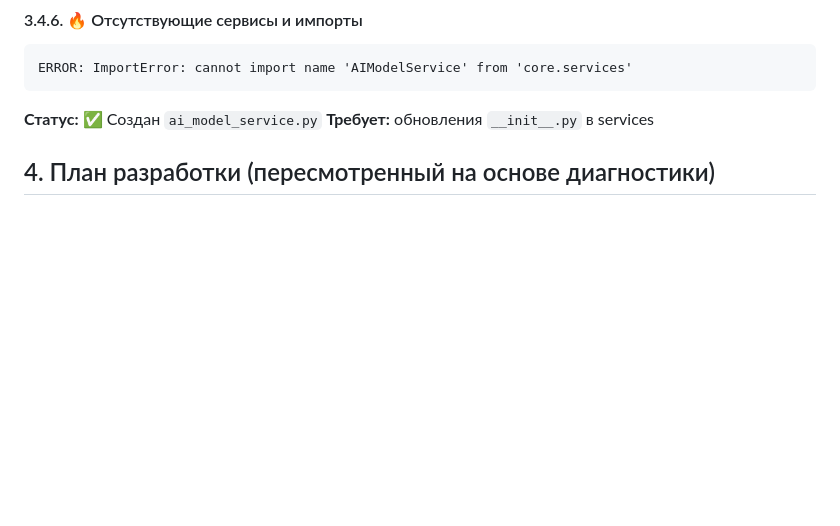
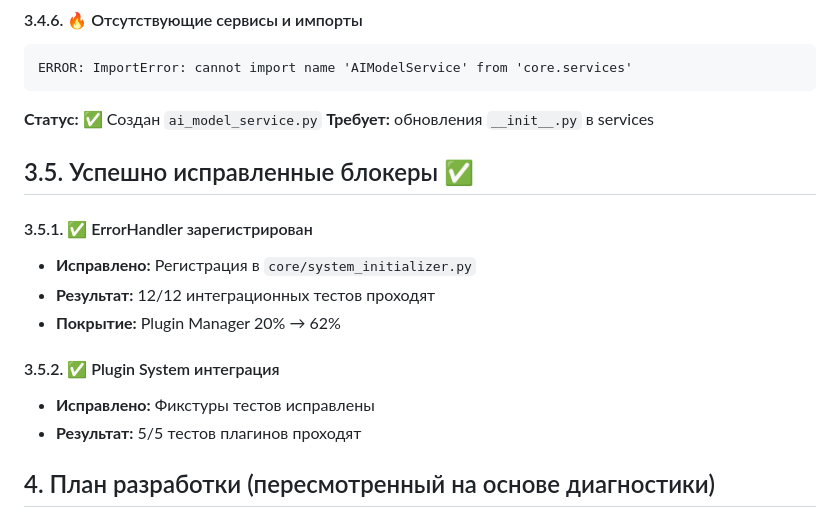
Before and after one commit to kolobashek/neuro-link-assistant, a Markdown page: instructions.md, the part around one of its changes. Drawn GitHub-style; blank space fills up the shorter version.

````diff
--- a/instructions.md
+++ b/instructions.md
@@ -178,6 +164,17 @@ ERROR: ImportError: cannot import name 'AIModelService' from 'core.services'
 ```
 **Статус:** ✅ Создан `ai_model_service.py`
 **Требует:** обновления `__init__.py` в services
+
+## 3.5. Успешно исправленные блокеры ✅
+
+#### 3.5.1. ✅ ErrorHandler зарегистрирован
+- **Исправлено:** Регистрация в `core/system_initializer.py`
+- **Результат:** 12/12 интеграционных тестов проходят
+- **Покрытие:** Plugin Manager 20% → 62%
+
+#### 3.5.2. ✅ Plugin System интеграция
+- **Исправлено:** Фикстуры тестов исправлены
+- **Результат:** 5/5 тестов плагинов проходят
 
 ## 4. План разработки (пересмотренный на основе диагностики)
 
````
Also changed, not shown: other parts of instructions.md (+19 -33 lines).
